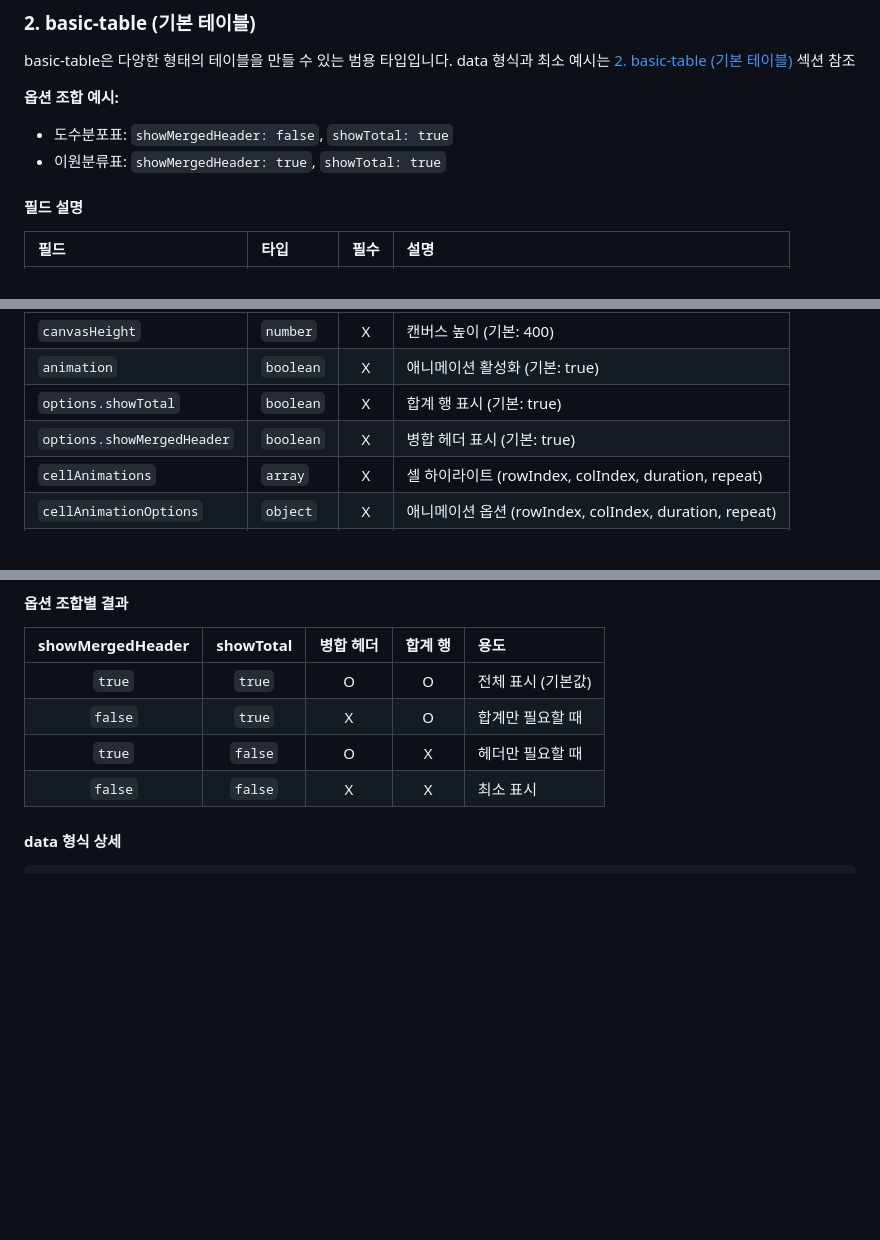
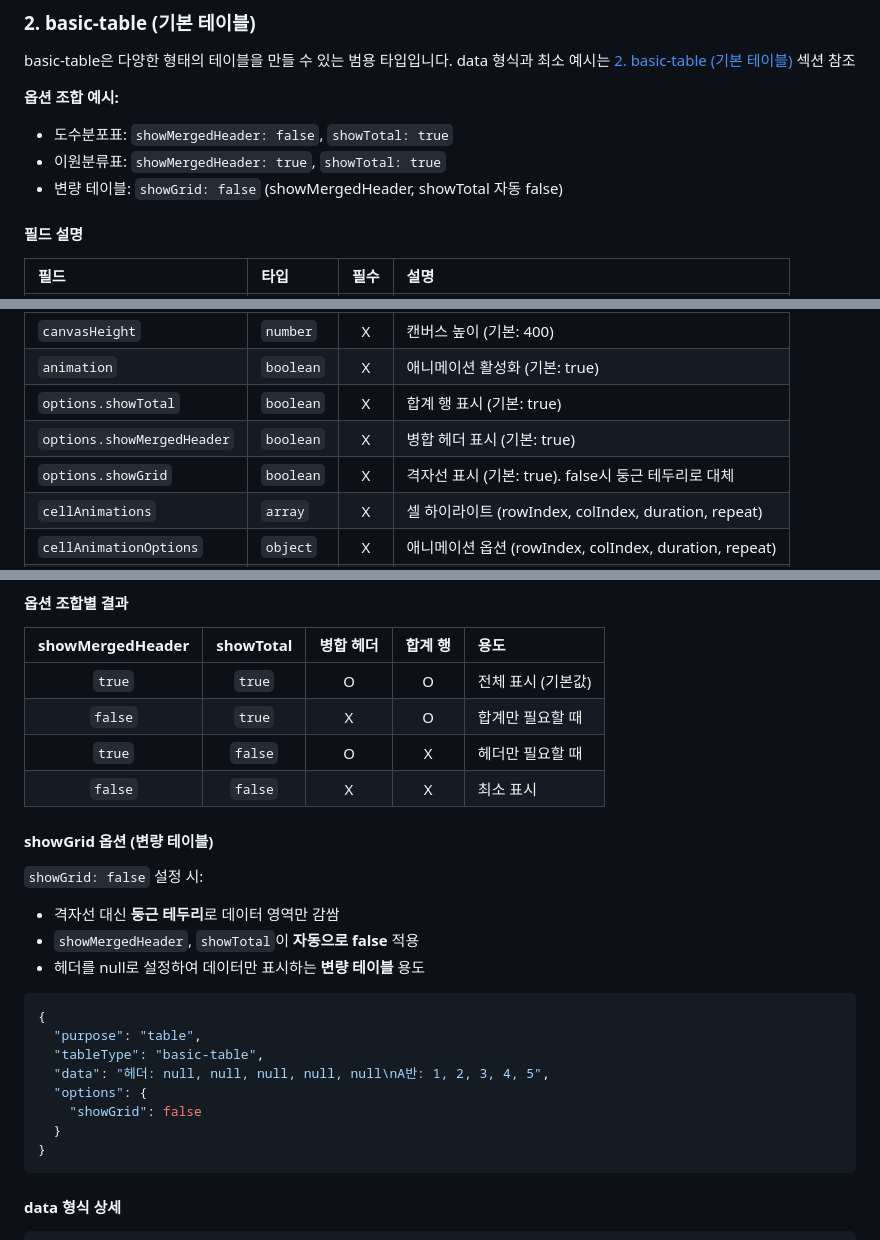
Before and after one commit to inhoyu-svg/statistics, a Markdown page: md/VIZ-API-CONFIG.md, 3 parts joined by grey strips. Rendered like a GitHub page; blank space fills up the shorter version.

````diff
--- a/md/VIZ-API-CONFIG.md
+++ b/md/VIZ-API-CONFIG.md
@@ -2462,6 +2462,7 @@ data 형식과 최소 예시는 [2. basic-table (기본 테이블)](#2-basic-tab
 **옵션 조합 예시:**
 - 도수분포표: `showMergedHeader: false`, `showTotal: true`
 - 이원분류표: `showMergedHeader: true`, `showTotal: true`
+- 변량 테이블: `showGrid: false` (showMergedHeader, showTotal 자동 false)
 
 #### 필드 설명
 
@@ -2475,6 +2476,7 @@ data 형식과 최소 예시는 [2. basic-table (기본 테이블)](#2-basic-tab
 | `animation` | `boolean` | X | 애니메이션 활성화 (기본: true) |
 | `options.showTotal` | `boolean` | X | 합계 행 표시 (기본: true) |
 | `options.showMergedHeader` | `boolean` | X | 병합 헤더 표시 (기본: true) |
+| `options.showGrid` | `boolean` | X | 격자선 표시 (기본: true). false시 둥근 테두리로 대체 |
 | `cellAnimations` | `array` | X | 셀 하이라이트 (rowIndex, colIndex, duration, repeat) |
 | `cellAnimationOptions` | `object` | X | 애니메이션 옵션 (rowIndex, colIndex, duration, repeat) |
 | `cellVariables` | `array` | X | 셀 값 커스터마이징 (rowIndex/colIndex 기반) |
@@ -2487,6 +2489,24 @@ data 형식과 최소 예시는 [2. basic-table (기본 테이블)](#2-basic-tab
 | `false` | `true` | X | O | 합계만 필요할 때 |
 | `true` | `false` | O | X | 헤더만 필요할 때 |
 | `false` | `false` | X | X | 최소 표시 |
+
+#### showGrid 옵션 (변량 테이블)
+
+`showGrid: false` 설정 시:
+- 격자선 대신 **둥근 테두리**로 데이터 영역만 감쌈
+- `showMergedHeader`, `showTotal`이 **자동으로 false** 적용
+- 헤더를 null로 설정하여 데이터만 표시하는 **변량 테이블** 용도
+
+```json
+{
+  "purpose": "table",
+  "tableType": "basic-table",
+  "data": "헤더: null, null, null, null, null\nA반: 1, 2, 3, 4, 5",
+  "options": {
+    "showGrid": false
+  }
+}
+```
 
 #### data 형식 상세
 
````
Also changed, not shown: md/SCHEMA.md (+2 -0 lines), md/USAGE.md (+30 -0 lines).
